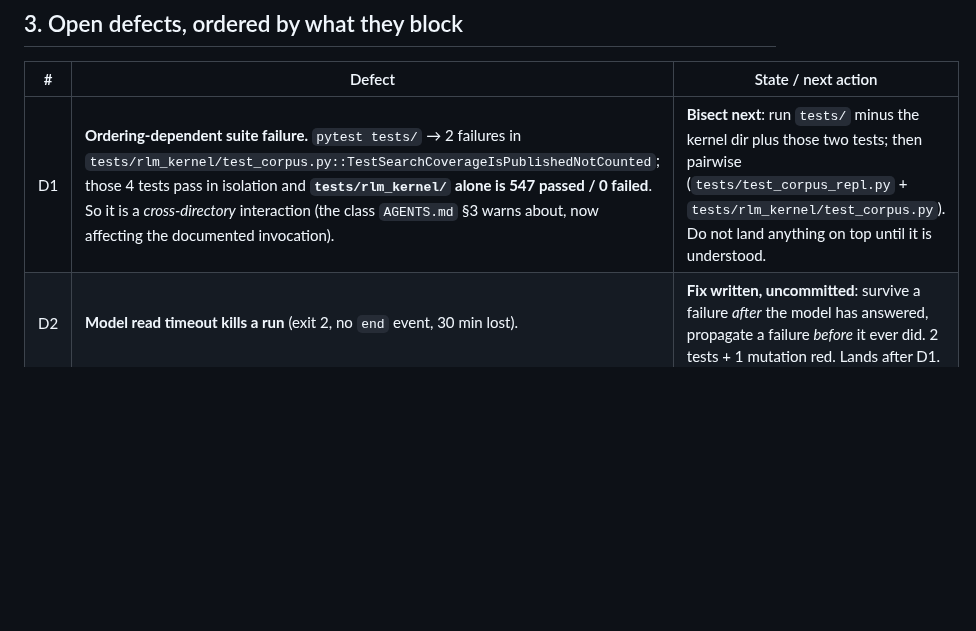
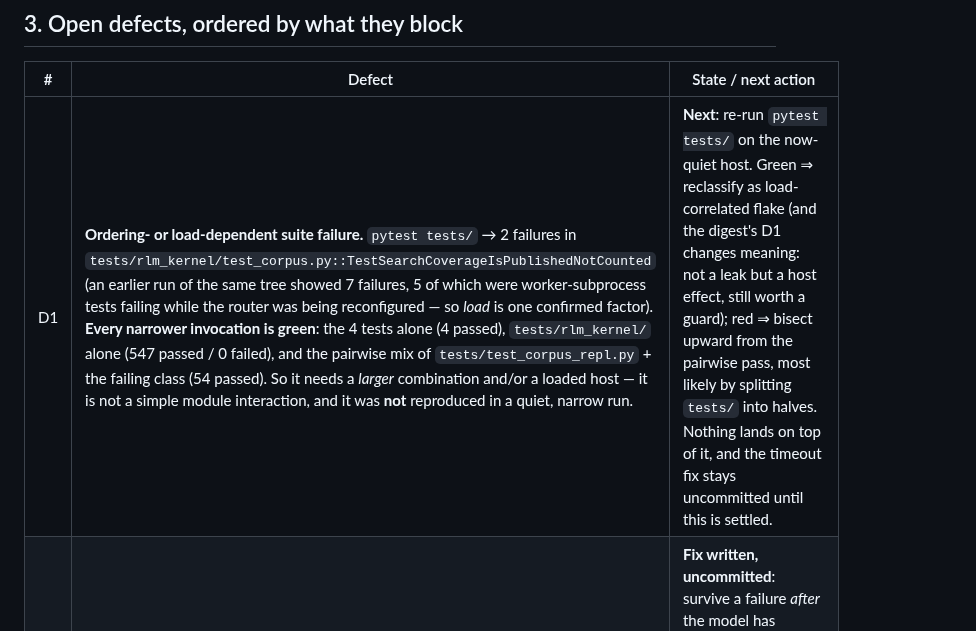
Before and after one commit to mizahnyx/rlm_for_local, a Markdown page: docs/20260917-0009-findings-digest.md, the part around the change. Rendered like a GitHub page; blank space fills up the shorter version.

Commit message:
docs: D1 narrowed - every narrow invocation is green, so D1 is load-correlated or needs a larger combination
Bisect results recorded in the digest: the failing class alone passes (4), tests/rlm_kernel alone passes (547/0), and the pairwise mix of tests/test_corpus_repl.py with the failing class passes (54). The earlier 7-failure run included 5 worker-subprocess failures during the router reconfiguration, so load is a confirmed factor. Next: re-run pytest tests/ on the quiet host - green reclassifies D1 as a host effect rather than a state leak; red means bisecting upward by halves. Nothing lands on top, and the timeout fix stays uncommitted until this is settled.

```diff
--- a/docs/20260917-0009-findings-digest.md
+++ b/docs/20260917-0009-findings-digest.md
@@ -40,7 +40,7 @@ conclude on an unanswerable question; it searches harder. Next lever is
 
 | # | Defect | State / next action |
 |---|---|---|
-| D1 | **Ordering-dependent suite failure.** `pytest tests/` → 2 failures in `tests/rlm_kernel/test_corpus.py::TestSearchCoverageIsPublishedNotCounted`; those 4 tests pass in isolation and **`tests/rlm_kernel/` alone is 547 passed / 0 failed**. So it is a *cross-directory* interaction (the class `AGENTS.md` §3 warns about, now affecting the documented invocation). | **Bisect next**: run `tests/` minus the kernel dir plus those two tests; then pairwise (`tests/test_corpus_repl.py` + `tests/rlm_kernel/test_corpus.py`). Do not land anything on top until it is understood. |
+| D1 | **Ordering- or load-dependent suite failure.** `pytest tests/` → 2 failures in `tests/rlm_kernel/test_corpus.py::TestSearchCoverageIsPublishedNotCounted` (an earlier run of the same tree showed 7 failures, 5 of which were worker-subprocess tests failing while the router was being reconfigured — so *load* is one confirmed factor). **Every narrower invocation is green**: the 4 tests alone (4 passed), `tests/rlm_kernel/` alone (547 passed / 0 failed), and the pairwise mix of `tests/test_corpus_repl.py` + the failing class (54 passed). So it needs a *larger* combination and/or a loaded host — it is not a simple module interaction, and it was **not** reproduced in a quiet, narrow run. | **Next**: re-run `pytest tests/` on the now-quiet host. Green ⇒ reclassify as load-correlated flake (and the digest's D1 changes meaning: not a leak but a host effect, still worth a guard); red ⇒ bisect upward from the pairwise pass, most likely by splitting `tests/` into halves. Nothing lands on top of it, and the timeout fix stays uncommitted until this is settled. |
 | D2 | **Model read timeout kills a run** (exit 2, no `end` event, 30 min lost). | **Fix written, uncommitted**: survive a failure *after* the model has answered, propagate a failure *before* it ever did. 2 tests + 1 mutation red. Lands after D1. |
 | D3 | **Non-convergence**: 8/8 turns, forced finalization, on every unanswerable question (5 attempts). | **Structural lever**: on the final turn, refuse corpus helpers at the parent so concluding is the only option. Then, if that fails, accept forced finalization as the designed terminal path. |
 | D4 | **Escape arm never exercised**: no run has ever *submitted* an absence answer voluntarily. | Fix the arm's literal-`coverage` test to accept an absence claim when `corpus_coverage()` was actually called (the parent knows). |
```
